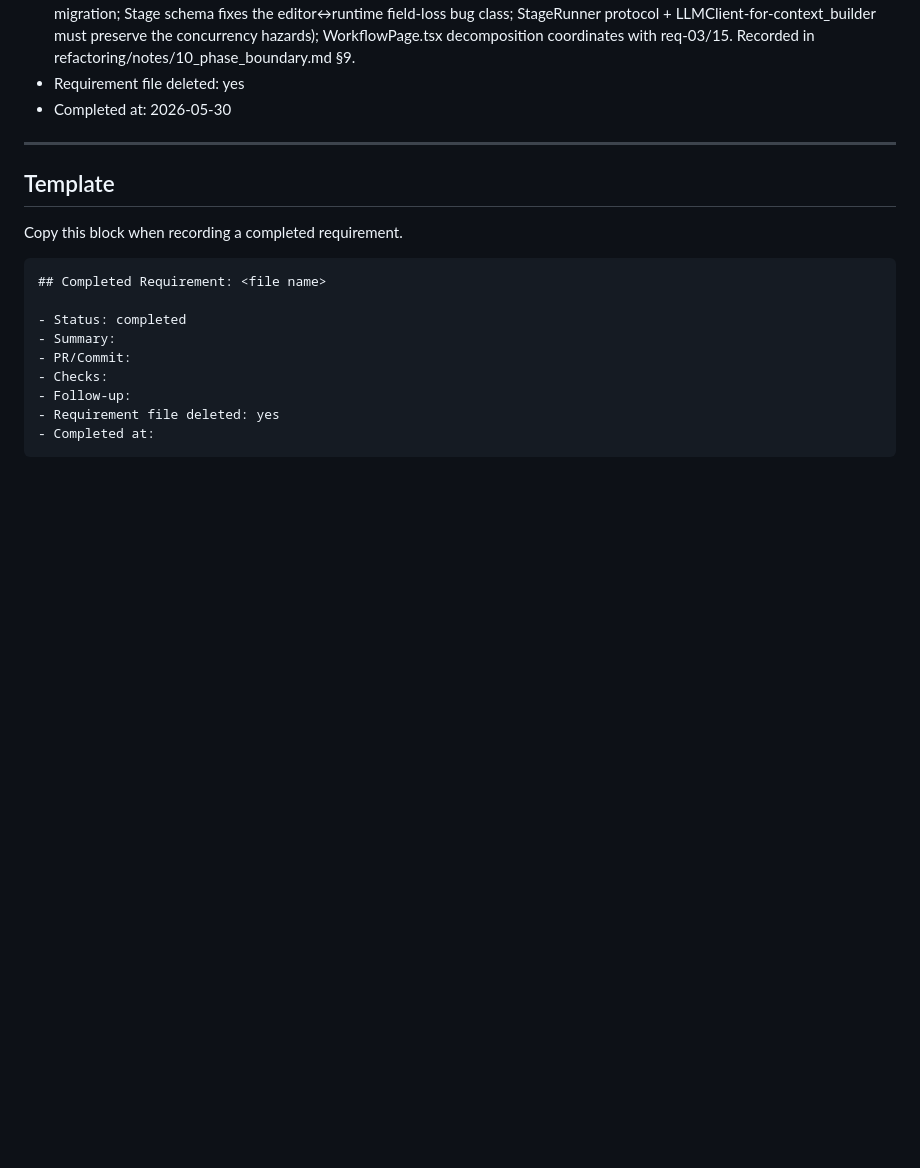
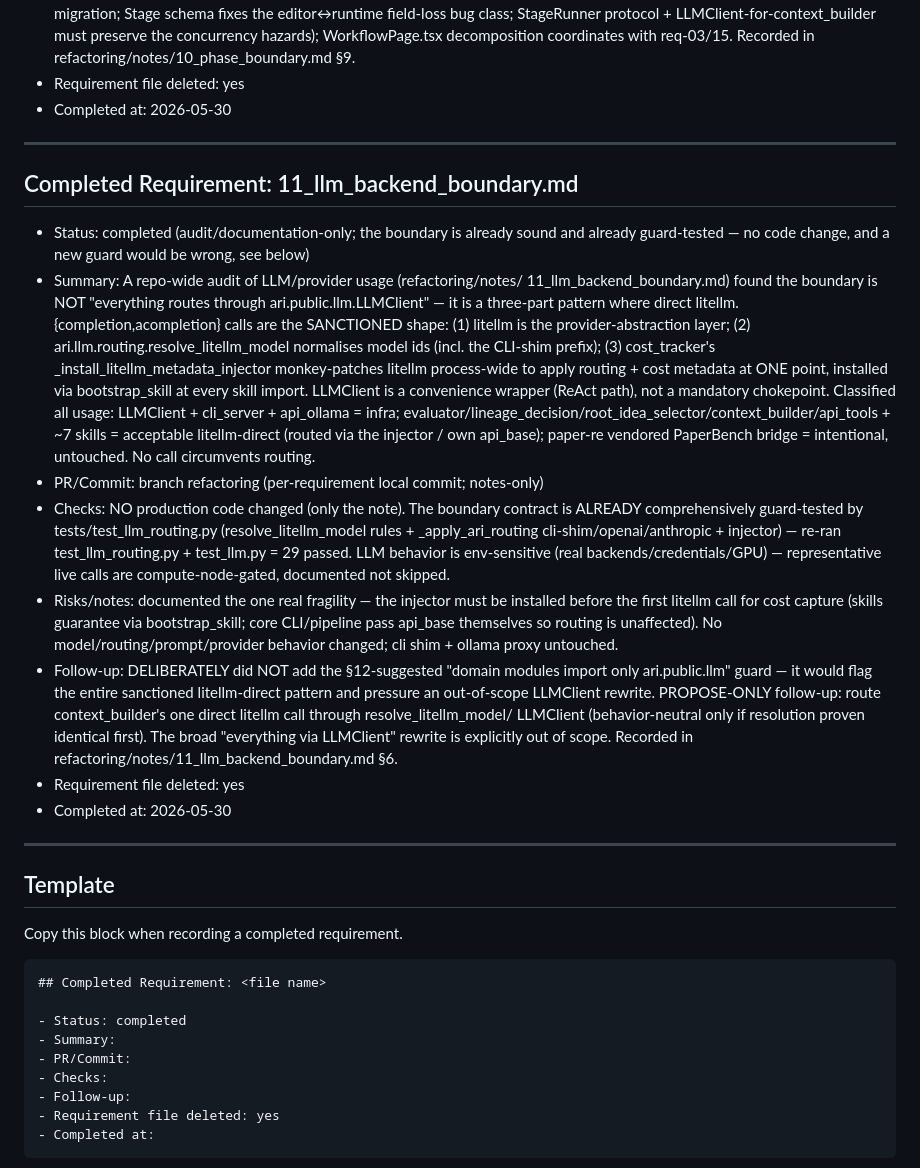
Before and after one commit to kotama7/ARI, a Markdown page: refactoring/COMPLETED.md, the part around the change. Drawn GitHub-style; blank space fills up the shorter version.

```diff
--- a/refactoring/COMPLETED.md
+++ b/refactoring/COMPLETED.md
@@ -424,6 +424,48 @@ A requirement file under `refactoring/requirements/` may be deleted only after c
 
 ---
 
+## Completed Requirement: 11_llm_backend_boundary.md
+
+- Status: completed (audit/documentation-only; the boundary is already sound and
+  already guard-tested — no code change, and a new guard would be wrong, see below)
+- Summary: A repo-wide audit of LLM/provider usage (refactoring/notes/
+  11_llm_backend_boundary.md) found the boundary is NOT "everything routes
+  through ari.public.llm.LLMClient" — it is a three-part pattern where direct
+  litellm.{completion,acompletion} calls are the SANCTIONED shape: (1) litellm is
+  the provider-abstraction layer; (2) ari.llm.routing.resolve_litellm_model
+  normalises model ids (incl. the CLI-shim prefix); (3) cost_tracker's
+  _install_litellm_metadata_injector monkey-patches litellm process-wide to apply
+  routing + cost metadata at ONE point, installed via bootstrap_skill at every
+  skill import. LLMClient is a convenience wrapper (ReAct path), not a mandatory
+  chokepoint. Classified all usage: LLMClient + cli_server + api_ollama = infra;
+  evaluator/lineage_decision/root_idea_selector/context_builder/api_tools +
+  ~7 skills = acceptable litellm-direct (routed via the injector / own api_base);
+  paper-re vendored PaperBench bridge = intentional, untouched. No call
+  circumvents routing.
+- PR/Commit: branch refactoring (per-requirement local commit; notes-only)
+- Checks: NO production code changed (only the note). The boundary contract is
+  ALREADY comprehensively guard-tested by tests/test_llm_routing.py
+  (resolve_litellm_model rules + _apply_ari_routing cli-shim/openai/anthropic +
+  injector) — re-ran test_llm_routing.py + test_llm.py = 29 passed. LLM behavior
+  is env-sensitive (real backends/credentials/GPU) — representative live calls
+  are compute-node-gated, documented not skipped.
+- Risks/notes: documented the one real fragility — the injector must be installed
+  before the first litellm call for cost capture (skills guarantee via
+  bootstrap_skill; core CLI/pipeline pass api_base themselves so routing is
+  unaffected). No model/routing/prompt/provider behavior changed; cli shim +
+  ollama proxy untouched.
+- Follow-up: DELIBERATELY did NOT add the §12-suggested "domain modules import
+  only ari.public.llm" guard — it would flag the entire sanctioned litellm-direct
+  pattern and pressure an out-of-scope LLMClient rewrite. PROPOSE-ONLY follow-up:
+  route context_builder's one direct litellm call through resolve_litellm_model/
+  LLMClient (behavior-neutral only if resolution proven identical first). The
+  broad "everything via LLMClient" rewrite is explicitly out of scope. Recorded
+  in refactoring/notes/11_llm_backend_boundary.md §6.
+- Requirement file deleted: yes
+- Completed at: 2026-05-30
+
+---
+
 ## Template
 
 Copy this block when recording a completed requirement.
```
Also changed, not shown: refactoring/notes/11_llm_backend_boundary.md (added, +99 -0 lines), refactoring/requirements/11_llm_backend_boundary.md (deleted, +0 -121 lines).
